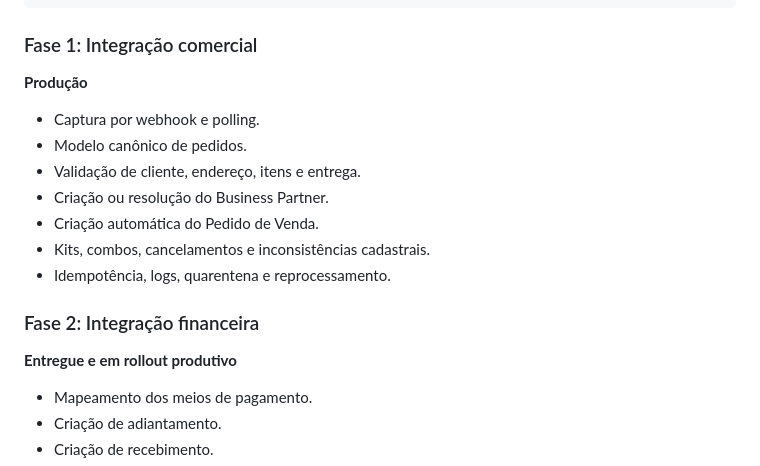
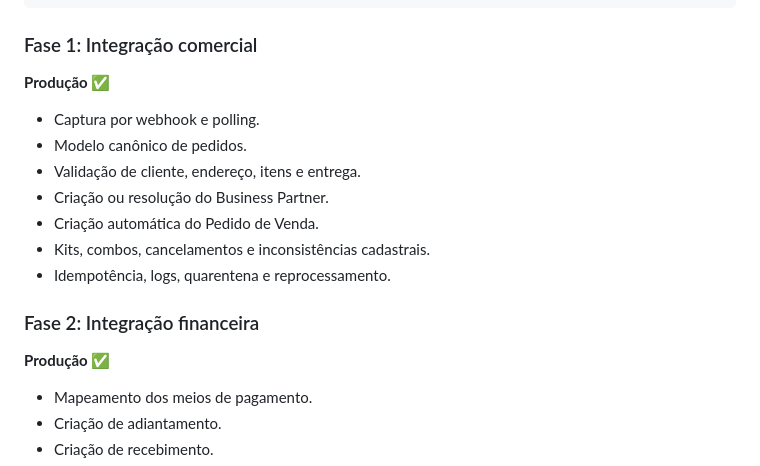
Before and after one commit to rmota13/sap-business-one-integration-platform, a Markdown page: README.md, the part around the change. Drawn GitHub-style.

Commit message:
Update status in README for commercial and financial phases

```diff
--- a/README.md
+++ b/README.md
@@ -23,7 +23,7 @@ Marketplace → normalização → validações → Business Partner → pedido
 
 ### Fase 1: Integração comercial
 
-**Produção**
+**Produção** ✅
 
 - Captura por webhook e polling.
 - Modelo canônico de pedidos.
@@ -35,7 +35,7 @@ Marketplace → normalização → validações → Business Partner → pedido
 
 ### Fase 2: Integração financeira
 
-**Entregue e em rollout produtivo**
+**Produção** ✅
 
 - Mapeamento dos meios de pagamento.
 - Criação de adiantamento.
```
